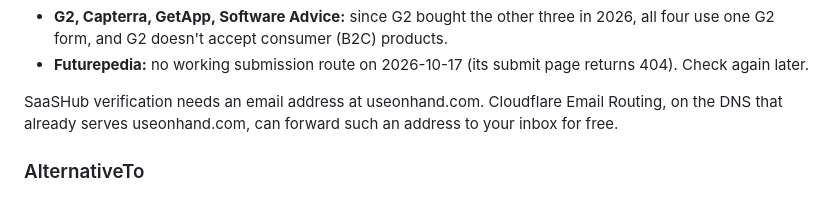
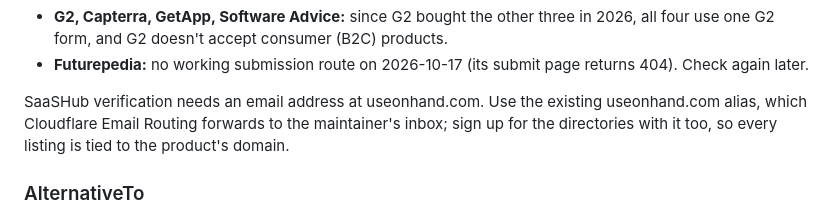
Before and after one commit to Phineas1500/Onhand, a Markdown page: docs/DIRECTORY_LISTINGS.md, the part around the change. Drawn GitHub-style.

Commit message:
Point directory sign-ups at the existing useonhand.com alias
Claude-Session: https://claude.ai/code/session_01P9KdT3m7kC1LmE7gsauDn9

```diff
--- a/docs/DIRECTORY_LISTINGS.md
+++ b/docs/DIRECTORY_LISTINGS.md
@@ -75,7 +75,7 @@ Skip for now:
 - **G2, Capterra, GetApp, Software Advice:** since G2 bought the other three in 2026, all four use one G2 form, and G2 doesn't accept consumer (B2C) products.
 - **Futurepedia:** no working submission route on 2026-10-17 (its submit page returns 404). Check again later.
 
-SaaSHub verification needs an email address at useonhand.com. Cloudflare Email Routing, on the DNS that already serves useonhand.com, can forward such an address to your inbox for free.
+SaaSHub verification needs an email address at useonhand.com. Use the existing useonhand.com alias, which Cloudflare Email Routing forwards to the maintainer's inbox; sign up for the directories with it too, so every listing is tied to the product's domain.
 
 ### AlternativeTo
 
```
